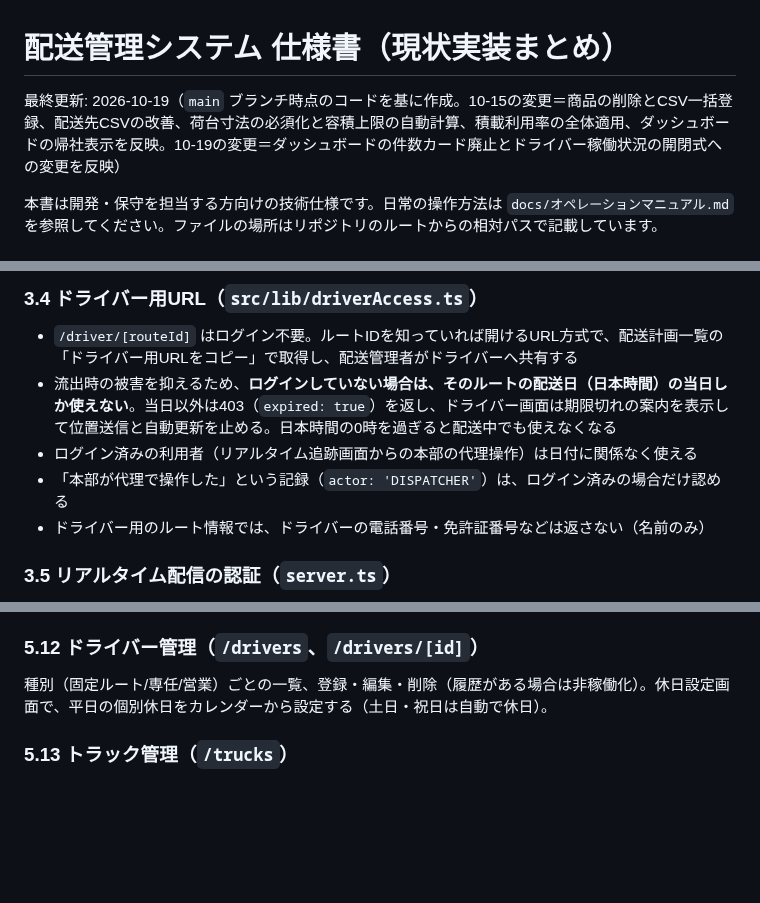
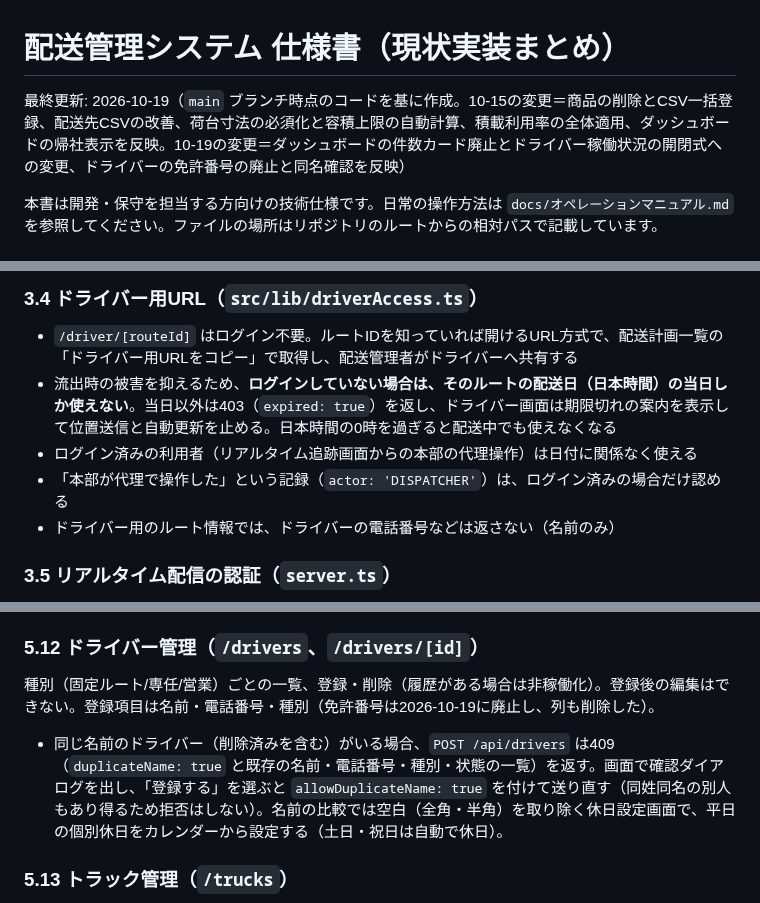
Before and after one commit to stc-suzuki/delivery-system, a Markdown page: docs/仕様書.md, 3 parts joined by grey strips. Drawn GitHub-style; blank space fills up the shorter version.

```diff
--- a/docs/仕様書.md
+++ b/docs/仕様書.md
@@ -1,6 +1,6 @@
 # 配送管理システム 仕様書（現状実装まとめ）
 
-最終更新: 2026-10-19（`main` ブランチ時点のコードを基に作成。10-15の変更＝商品の削除とCSV一括登録、配送先CSVの改善、荷台寸法の必須化と容積上限の自動計算、積載利用率の全体適用、ダッシュボードの帰社表示を反映。10-19の変更＝ダッシュボードの件数カード廃止とドライバー稼働状況の開閉式への変更を反映）
+最終更新: 2026-10-19（`main` ブランチ時点のコードを基に作成。10-15の変更＝商品の削除とCSV一括登録、配送先CSVの改善、荷台寸法の必須化と容積上限の自動計算、積載利用率の全体適用、ダッシュボードの帰社表示を反映。10-19の変更＝ダッシュボードの件数カード廃止とドライバー稼働状況の開閉式への変更、ドライバーの免許番号の廃止と同名確認を反映）
 
 本書は開発・保守を担当する方向けの技術仕様です。日常の操作方法は `docs/オペレーションマニュアル.md` を参照してください。ファイルの場所はリポジトリのルートからの相対パスで記載しています。
 
@@ -73,7 +73,7 @@
 - 流出時の被害を抑えるため、**ログインしていない場合は、そのルートの配送日（日本時間）の当日しか使えない**。当日以外は403（`expired: true`）を返し、ドライバー画面は期限切れの案内を表示して位置送信と自動更新を止める。日本時間の0時を過ぎると配送中でも使えなくなる
 - ログイン済みの利用者（リアルタイム追跡画面からの本部の代理操作）は日付に関係なく使える
 - 「本部が代理で操作した」という記録（`actor: 'DISPATCHER'`）は、ログイン済みの場合だけ認める
-- ドライバー用のルート情報では、ドライバーの電話番号・免許証番号などは返さない（名前のみ）
+- ドライバー用のルート情報では、ドライバーの電話番号などは返さない（名前のみ）
 
 ### 3.5 リアルタイム配信の認証（`server.ts`）
 
@@ -252,7 +252,9 @@ Socket.io（`/api/socket`）はNextのミドルウェアより手前で受け付
 
 ### 5.12 ドライバー管理（`/drivers`、`/drivers/[id]`）
 
-種別（固定ルート/専任/営業）ごとの一覧、登録・編集・削除（履歴がある場合は非稼働化）。休日設定画面で、平日の個別休日をカレンダーから設定する（土日・祝日は自動で休日）。
+種別（固定ルート/専任/営業）ごとの一覧、登録・削除（履歴がある場合は非稼働化）。登録後の編集はできない。登録項目は名前・電話番号・種別（免許番号は2026-10-19に廃止し、列も削除した）。
+
+- 同じ名前のドライバー（削除済みを含む）がいる場合、`POST /api/drivers` は409（`duplicateName: true` と既存の名前・電話番号・種別・状態の一覧）を返す。画面で確認ダイアログを出し、「登録する」を選ぶと `allowDuplicateName: true` を付けて送り直す（同姓同名の別人もあり得るため拒否はしない）。名前の比較では空白（全角・半角）を取り除く休日設定画面で、平日の個別休日をカレンダーから設定する（土日・祝日は自動で休日）。
 
 ### 5.13 トラック管理（`/trucks`）
 
```
Also changed, not shown: other parts of docs/仕様書.md (+2 -2 lines), docs/オペレーションマニュアル.md (+2 -1 lines), docs/images/manual-13-drivers.png, 7 other files.
